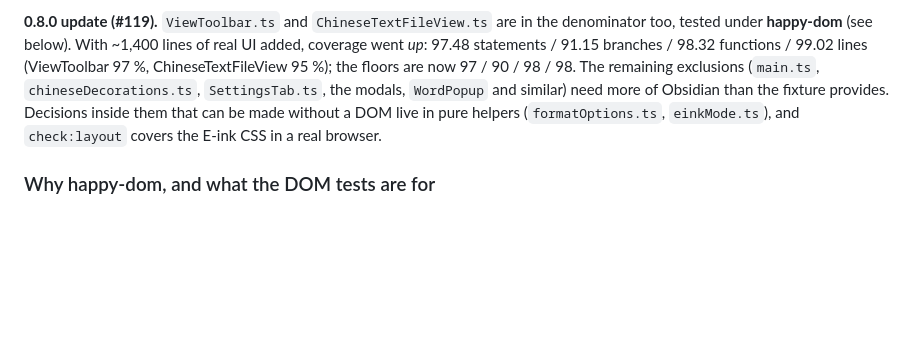
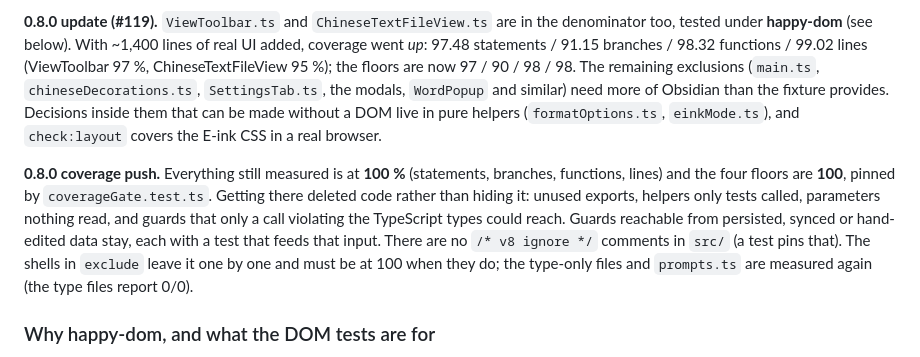
Before and after one commit to davadev/obsidian_chinese_comprehensible_input, a Markdown page: docs/release-process.md, the part around the change. Drawn GitHub-style; blank space fills up the shorter version.

Commit message:
Docs: the coverage floor is 100

```diff
--- a/docs/release-process.md
+++ b/docs/release-process.md
@@ -373,6 +373,13 @@ remaining exclusions (`main.ts`, `chineseDecorations.ts`, `SettingsTab.ts`, the
 more of Obsidian than the fixture provides. Decisions inside them that can be made without a DOM live in pure helpers
 (`formatOptions.ts`, `einkMode.ts`), and `check:layout` covers the E-ink CSS in a real browser.
 
+**0.8.0 coverage push.** Everything still measured is at **100 %** (statements, branches, functions, lines) and the four
+floors are **100**, pinned by `coverageGate.test.ts`. Getting there deleted code rather than hiding it: unused exports,
+helpers only tests called, parameters nothing read, and guards that only a call violating the TypeScript types could
+reach. Guards reachable from persisted, synced or hand-edited data stay, each with a test that feeds that input. There
+are no `/* v8 ignore */` comments in `src/` (a test pins that). The shells in `exclude` leave it one by one and must be
+at 100 when they do; the type-only files and `prompts.ts` are measured again (the type files report 0/0).
+
 ### Why happy-dom, and what the DOM tests are for
 
 Decision (0.8.0, #119): view-layer tests run under **happy-dom**, selected per file with a
```
